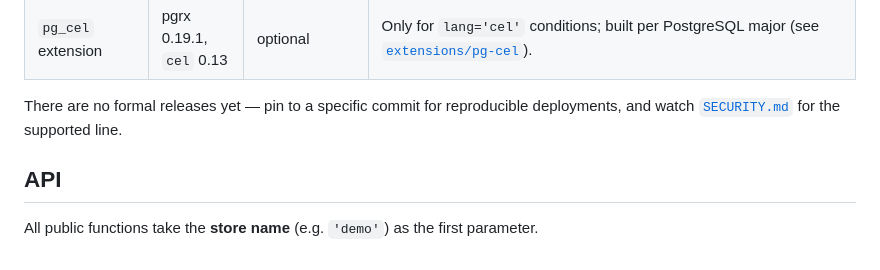
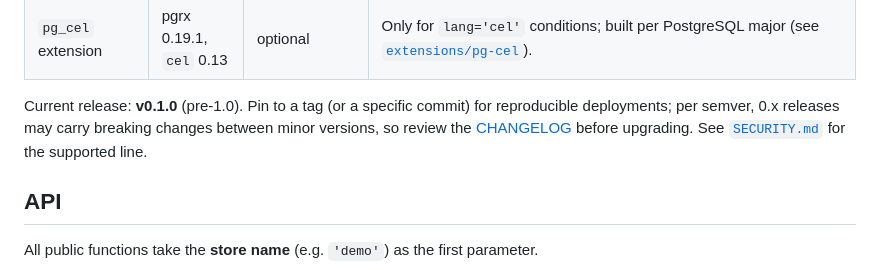
Before and after one commit to thomasdarimont/pgauthz, a Markdown page: README.md, the part around the change. Drawn GitHub-style.

```diff
--- a/README.md
+++ b/README.md
@@ -127,8 +127,10 @@ rest are the components of the reference deployment.
 | `sqlx-cli` | 0.9.0 | install/upgrade | Applies the structural migrations in [`db/migrations/`](db/migrations/) (tracked in `public._sqlx_migrations`). Slim Postgres-only build — `cargo install sqlx-cli --no-default-features --features rustls,postgres`. Baked into the [migration image](deploy/migrations/Dockerfile); `init*.sh` use a local install. Not needed at query time. |
 | `pg_cel` extension | pgrx 0.19.1, `cel` 0.13 | optional | Only for `lang='cel'` conditions; built per PostgreSQL major (see [`extensions/pg-cel`](extensions/pg-cel/)). |
 
-There are no formal releases yet — pin to a specific commit for reproducible
-deployments, and watch [`SECURITY.md`](SECURITY.md) for the supported line.
+Current release: **v0.1.0** (pre-1.0). Pin to a tag (or a specific commit) for
+reproducible deployments; per semver, 0.x releases may carry breaking changes
+between minor versions, so review the [CHANGELOG](CHANGELOG.md) before upgrading.
+See [`SECURITY.md`](SECURITY.md) for the supported line.
 
 ## API
 
```
Also changed, not shown: CHANGELOG.md (added, +54 -0 lines), SECURITY.md (+6 -4 lines).
